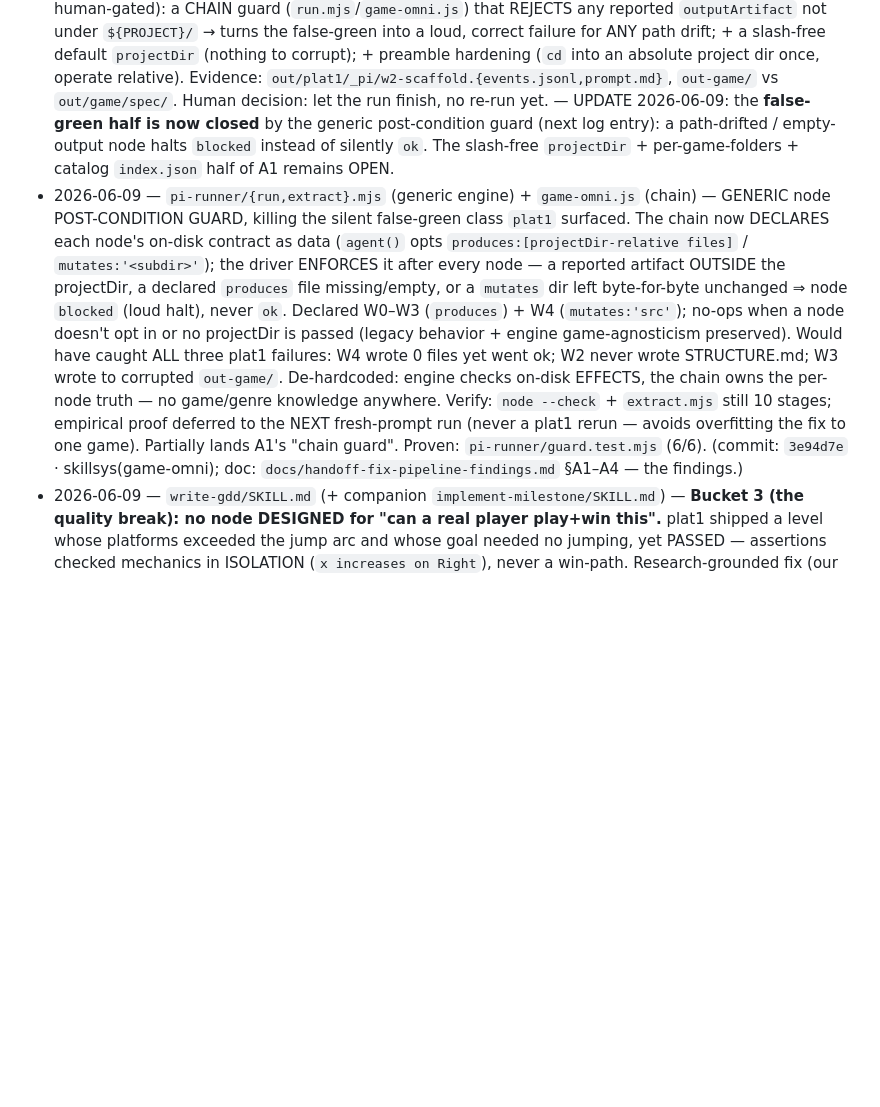
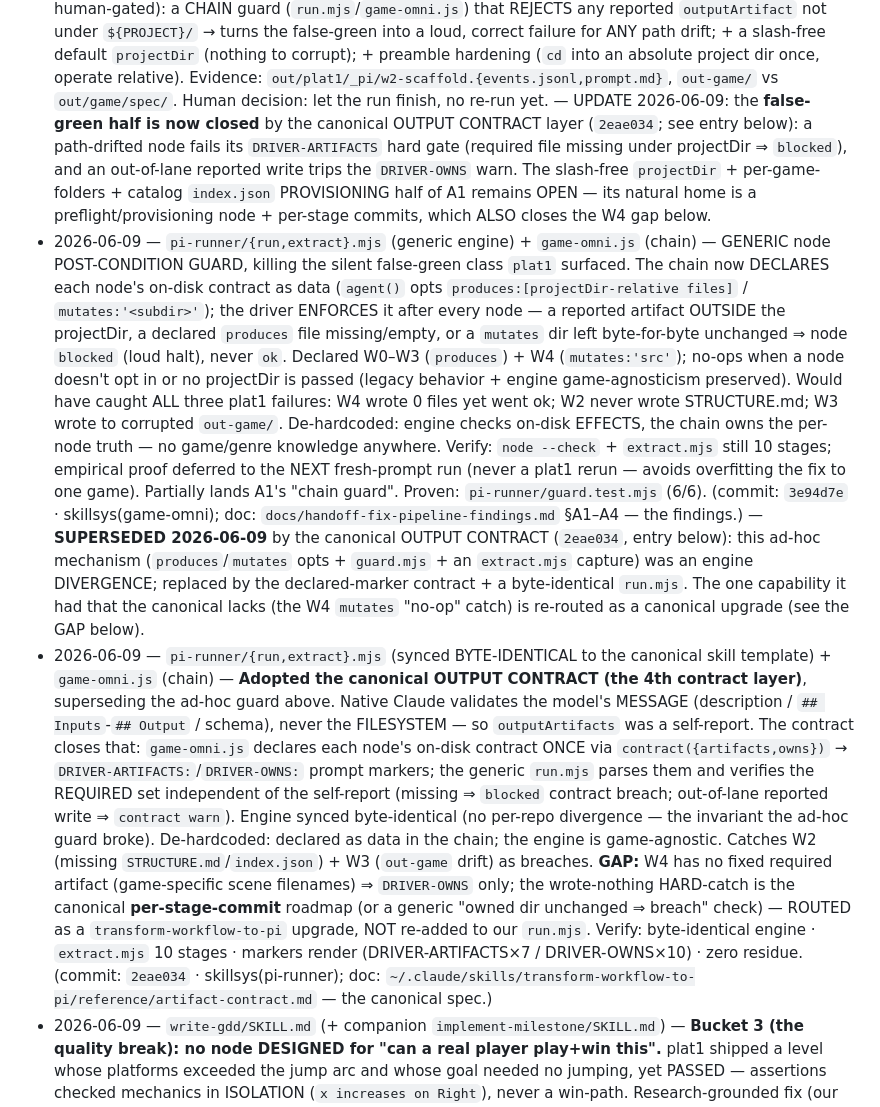
Before and after one commit to blueif16/clawd-game, a Markdown page: .agents/skill-system-map.md, the part around the change. Rendered like a GitHub page; blank space fills up the shorter version.

Commit message:
skillsys(skill-system-map): record canonical Output Contract adoption (2eae034); mark ad-hoc guard superseded
Supersede note on the ad-hoc guard entry; new entry for the canonical 4th-layer contract + its W4 GAP (routed as a transform-workflow-to-pi upgrade, not a repo divergence); the path-corruption finding's silent half is now closed by DRIVER-ARTIFACTS, its provisioning half still OPEN (A1 preflight node).

Co-Authored-By: Claude Opus 4.8 (1M context) <noreply@anthropic.com>

```diff
--- a/.agents/skill-system-map.md
+++ b/.agents/skill-system-map.md
@@ -136,9 +136,11 @@ session can retrace the evidence behind any edit. A claim with no doc on disk is
   (nothing to corrupt); + preamble hardening (`cd` into an absolute project dir once, operate relative).
   Evidence: `out/plat1/_pi/w2-scaffold.{events.jsonl,prompt.md}`, `out-game/` vs `out/game/spec/`.
   Human decision: let the run finish, no re-run yet.
-  — UPDATE 2026-06-09: the **false-green half is now closed** by the generic post-condition guard
-  (next log entry): a path-drifted / empty-output node halts `blocked` instead of silently `ok`.
-  The slash-free `projectDir` + per-game-folders + catalog `index.json` half of A1 remains OPEN.
+  — UPDATE 2026-06-09: the **false-green half is now closed** by the canonical OUTPUT CONTRACT layer
+  (`2eae034`; see entry below): a path-drifted node fails its `DRIVER-ARTIFACTS` hard gate (required file
+  missing under projectDir ⇒ `blocked`), and an out-of-lane reported write trips the `DRIVER-OWNS` warn.
+  The slash-free `projectDir` + per-game-folders + catalog `index.json` PROVISIONING half of A1 remains OPEN —
+  its natural home is a preflight/provisioning node + per-stage commits, which ALSO closes the W4 gap below.
 - 2026-06-09 — `pi-runner/{run,extract}.mjs` (generic engine) + `game-omni.js` (chain) — GENERIC node
   POST-CONDITION GUARD, killing the silent false-green class `plat1` surfaced. The chain now DECLARES
   each node's on-disk contract as data (`agent()` opts `produces:[projectDir-relative files]` /
@@ -152,6 +154,25 @@ session can retrace the evidence behind any edit. A claim with no doc on disk is
   still 10 stages; empirical proof deferred to the NEXT fresh-prompt run (never a plat1 rerun — avoids
   overfitting the fix to one game). Partially lands A1's "chain guard". Proven: `pi-runner/guard.test.mjs` (6/6).
   (commit: `3e94d7e` · skillsys(game-omni); doc: `docs/handoff-fix-pipeline-findings.md` §A1–A4 — the findings.)
+  — **SUPERSEDED 2026-06-09** by the canonical OUTPUT CONTRACT (`2eae034`, entry below): this ad-hoc
+  mechanism (`produces`/`mutates` opts + `guard.mjs` + an `extract.mjs` capture) was an engine DIVERGENCE;
+  replaced by the declared-marker contract + a byte-identical `run.mjs`. The one capability it had that the
+  canonical lacks (the W4 `mutates` "no-op" catch) is re-routed as a canonical upgrade (see the GAP below).
+- 2026-06-09 — `pi-runner/{run,extract}.mjs` (synced BYTE-IDENTICAL to the canonical skill template) +
+  `game-omni.js` (chain) — **Adopted the canonical OUTPUT CONTRACT (the 4th contract layer)**, superseding the
+  ad-hoc guard above. Native Claude validates the model's MESSAGE (description / `## Inputs`-`## Output` / schema),
+  never the FILESYSTEM — so `outputArtifacts` was a self-report. The contract closes that: `game-omni.js` declares
+  each node's on-disk contract ONCE via `contract({artifacts,owns})` → `DRIVER-ARTIFACTS:`/`DRIVER-OWNS:` prompt
+  markers; the generic `run.mjs` parses them and verifies the REQUIRED set independent of the self-report
+  (missing ⇒ `blocked` contract breach; out-of-lane reported write ⇒ `contract warn`). Engine synced
+  byte-identical (no per-repo divergence — the invariant the ad-hoc guard broke). De-hardcoded: declared as data
+  in the chain; the engine is game-agnostic. Catches W2 (missing `STRUCTURE.md`/`index.json`) + W3 (`out-game`
+  drift) as breaches. **GAP:** W4 has no fixed required artifact (game-specific scene filenames) ⇒ `DRIVER-OWNS`
+  only; the wrote-nothing HARD-catch is the canonical **per-stage-commit** roadmap (or a generic "owned dir
+  unchanged ⇒ breach" check) — ROUTED as a `transform-workflow-to-pi` upgrade, NOT re-added to our `run.mjs`.
+  Verify: byte-identical engine · `extract.mjs` 10 stages · markers render (DRIVER-ARTIFACTS×7 / DRIVER-OWNS×10) ·
+  zero residue. (commit: `2eae034` · skillsys(pi-runner); doc:
+  `~/.claude/skills/transform-workflow-to-pi/reference/artifact-contract.md` — the canonical spec.)
 - 2026-06-09 — `write-gdd/SKILL.md` (+ companion `implement-milestone/SKILL.md`) — **Bucket 3 (the quality
   break): no node DESIGNED for "can a real player play+win this".** plat1 shipped a level whose platforms
   exceeded the jump arc and whose goal needed no jumping, yet PASSED — assertions checked mechanics in
```
